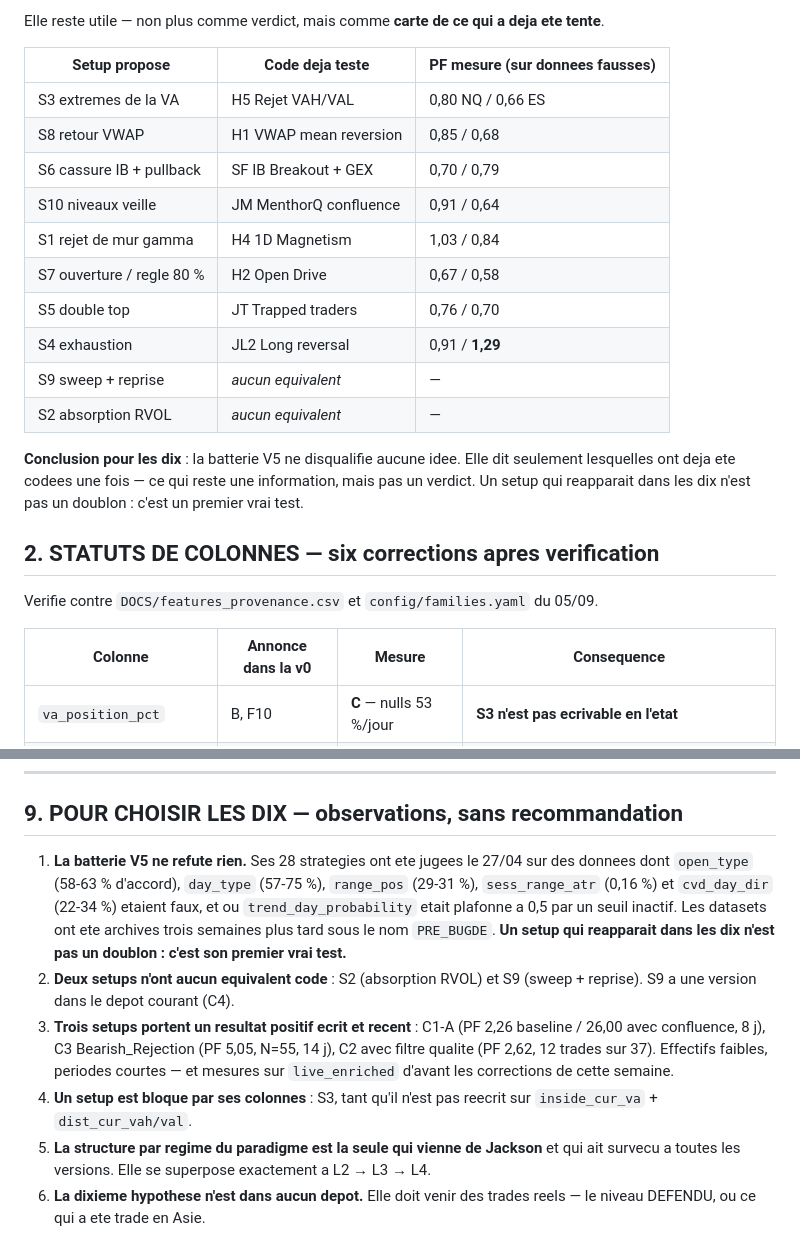
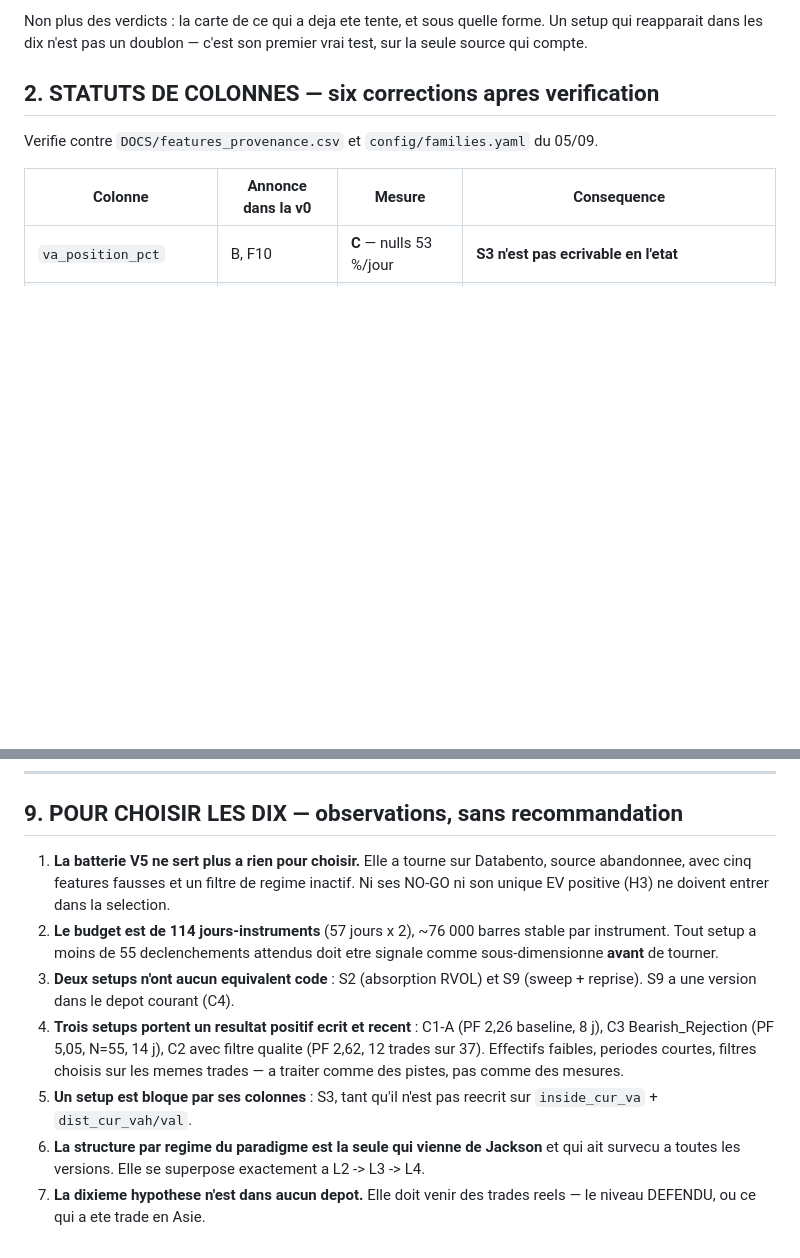
Before and after one commit to jackson97300/TRADING_SIERRA_CHART_AUTO, a Markdown page: DOCS/INVENTAIRE_SETUPS.md, 2 parts joined by grey strips. Rendered like a GitHub page; blank space fills up the shorter version.

```diff
--- a/DOCS/INVENTAIRE_SETUPS.md
+++ b/DOCS/INVENTAIRE_SETUPS.md
@@ -106,24 +105,7 @@ cumule.
 
-Elle reste utile — non plus comme verdict, mais comme **carte de ce qui a deja
-ete tente**.
-
-| Setup propose | Code deja teste | PF mesure (sur donnees fausses) |
-|---|---|---|
-| S3 extremes de la VA | H5 Rejet VAH/VAL | 0,80 NQ / 0,66 ES |
-| S8 retour VWAP | H1 VWAP mean reversion | 0,85 / 0,68 |
-| S6 cassure IB + pullback | SF IB Breakout + GEX | 0,70 / 0,79 |
-| S10 niveaux veille | JM MenthorQ confluence | 0,91 / 0,64 |
-| S1 rejet de mur gamma | H4 1D Magnetism | 1,03 / 0,84 |
-| S7 ouverture / regle 80 % | H2 Open Drive | 0,67 / 0,58 |
-| S5 double top | JT Trapped traders | 0,76 / 0,70 |
-| S4 exhaustion | JL2 Long reversal | 0,91 / **1,29** |
-| S9 sweep + reprise | *aucun equivalent* | — |
-| S2 absorption RVOL | *aucun equivalent* | — |
-
-**Conclusion pour les dix** : la batterie V5 ne disqualifie aucune idee. Elle
-dit seulement lesquelles ont deja ete codees une fois — ce qui reste une
-information, mais pas un verdict. Un setup qui reapparait dans les dix n'est pas
-un doublon : c'est un premier vrai test.
+Non plus des verdicts : la carte de ce qui a deja ete tente, et sous quelle
+forme. Un setup qui reapparait dans les dix n'est pas un doublon — c'est son
+premier vrai test, sur la seule source qui compte.
 
 ## 2. STATUTS DE COLONNES — six corrections apres verification
 
@@ -355,24 +337,24 @@ revues de session, le journal, ou sa memoire.
 
 ## 9. POUR CHOISIR LES DIX — observations, sans recommandation
 
-1. **La batterie V5 ne refute rien.** Ses 28 strategies ont ete jugees le 27/04
-   sur des donnees dont `open_type` (58-63 % d'accord), `day_type` (57-75 %),
-   `range_pos` (29-31 %), `sess_range_atr` (0,16 %) et `cvd_day_dir` (22-34 %)
-   etaient faux, et ou `trend_day_probability` etait plafonne a 0,5 par un seuil
-   inactif. Les datasets ont ete archives trois semaines plus tard sous le nom
-   `PRE_BUGDE`. **Un setup qui reapparait dans les dix n'est pas un doublon :
-   c'est son premier vrai test.**
-2. **Deux setups n'ont aucun equivalent code** : S2 (absorption RVOL) et S9
+1. **La batterie V5 ne sert plus a rien pour choisir.** Elle a tourne sur
+   Databento, source abandonnee, avec cinq features fausses et un filtre de
+   regime inactif. Ni ses NO-GO ni son unique EV positive (H3) ne doivent
+   entrer dans la selection.
+2. **Le budget est de 114 jours-instruments** (57 jours x 2), ~76 000 barres
+   stable par instrument. Tout setup a moins de 55 declenchements attendus doit
+   etre signale comme sous-dimensionne **avant** de tourner.
+3. **Deux setups n'ont aucun equivalent code** : S2 (absorption RVOL) et S9
    (sweep + reprise). S9 a une version dans le depot courant (C4).
-3. **Trois setups portent un resultat positif ecrit et recent** : C1-A (PF 2,26
-   baseline / 26,00 avec confluence, 8 j), C3 Bearish_Rejection (PF 5,05, N=55,
-   14 j), C2 avec filtre qualite (PF 2,62, 12 trades sur 37). Effectifs faibles,
-   periodes courtes — et mesures sur `live_enriched` d'avant les corrections de
-   cette semaine.
-4. **Un setup est bloque par ses colonnes** : S3, tant qu'il n'est pas reecrit
+4. **Trois setups portent un resultat positif ecrit et recent** : C1-A (PF 2,26
+   baseline, 8 j), C3 Bearish_Rejection (PF 5,05, N=55, 14 j), C2 avec filtre
+   qualite (PF 2,62, 12 trades sur 37). Effectifs faibles, periodes courtes,
+   filtres choisis sur les memes trades — a traiter comme des pistes, pas comme
+   des mesures.
+5. **Un setup est bloque par ses colonnes** : S3, tant qu'il n'est pas reecrit
    sur `inside_cur_va` + `dist_cur_vah/val`.
-5. **La structure par regime du paradigme est la seule qui vienne de Jackson**
+6. **La structure par regime du paradigme est la seule qui vienne de Jackson**
    et qui ait survecu a toutes les versions. Elle se superpose exactement a
-   L2 → L3 → L4.
-6. **La dixieme hypothese n'est dans aucun depot.** Elle doit venir des trades
+   L2 -> L3 -> L4.
+7. **La dixieme hypothese n'est dans aucun depot.** Elle doit venir des trades
    reels — le niveau DEFENDU, ou ce qui a ete trade en Asie.
```
Also changed, not shown: other parts of DOCS/INVENTAIRE_SETUPS.md (+52 -53 lines), DOCS/CONVENTIONS.md (+23 -0 lines).
